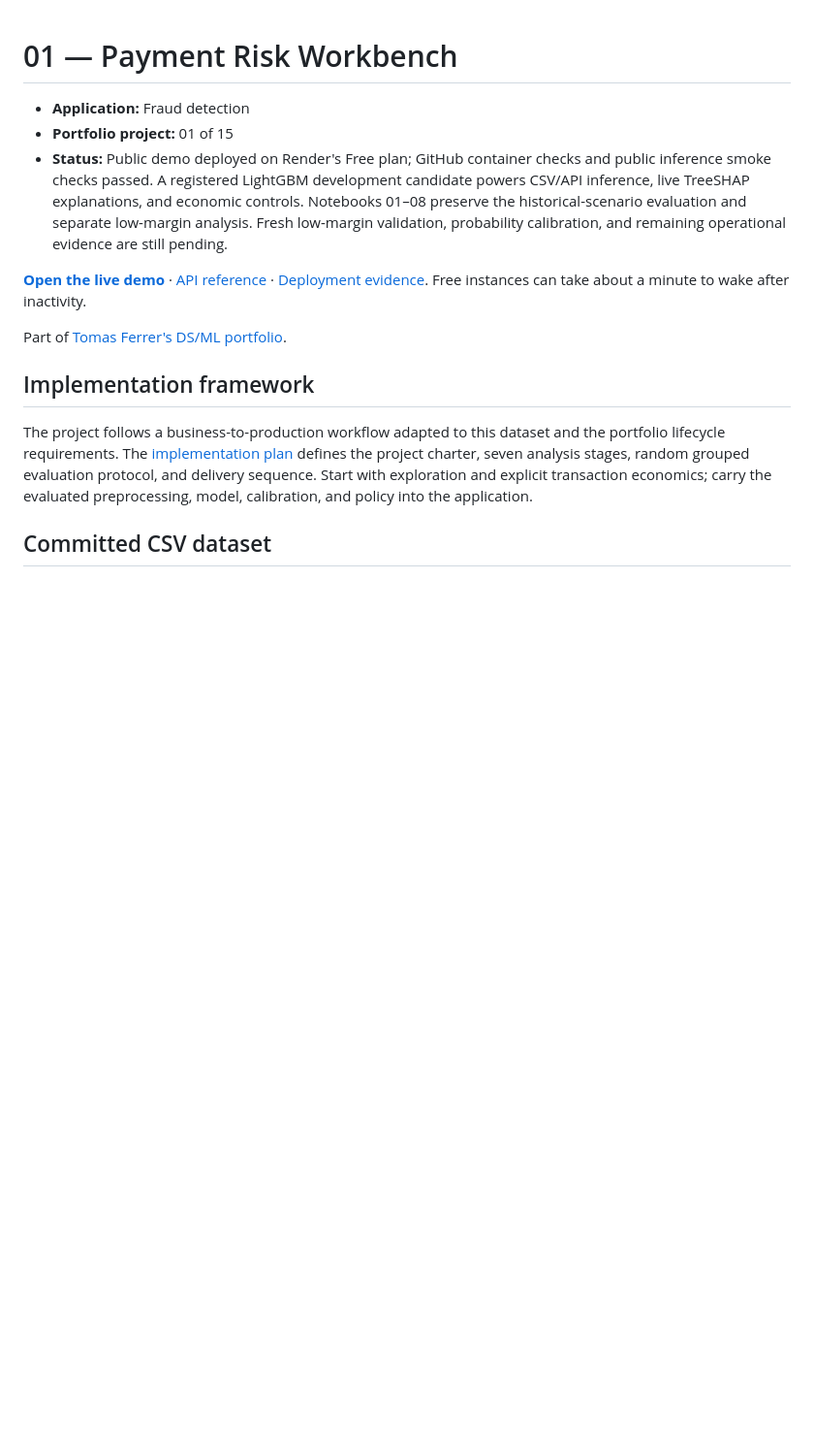
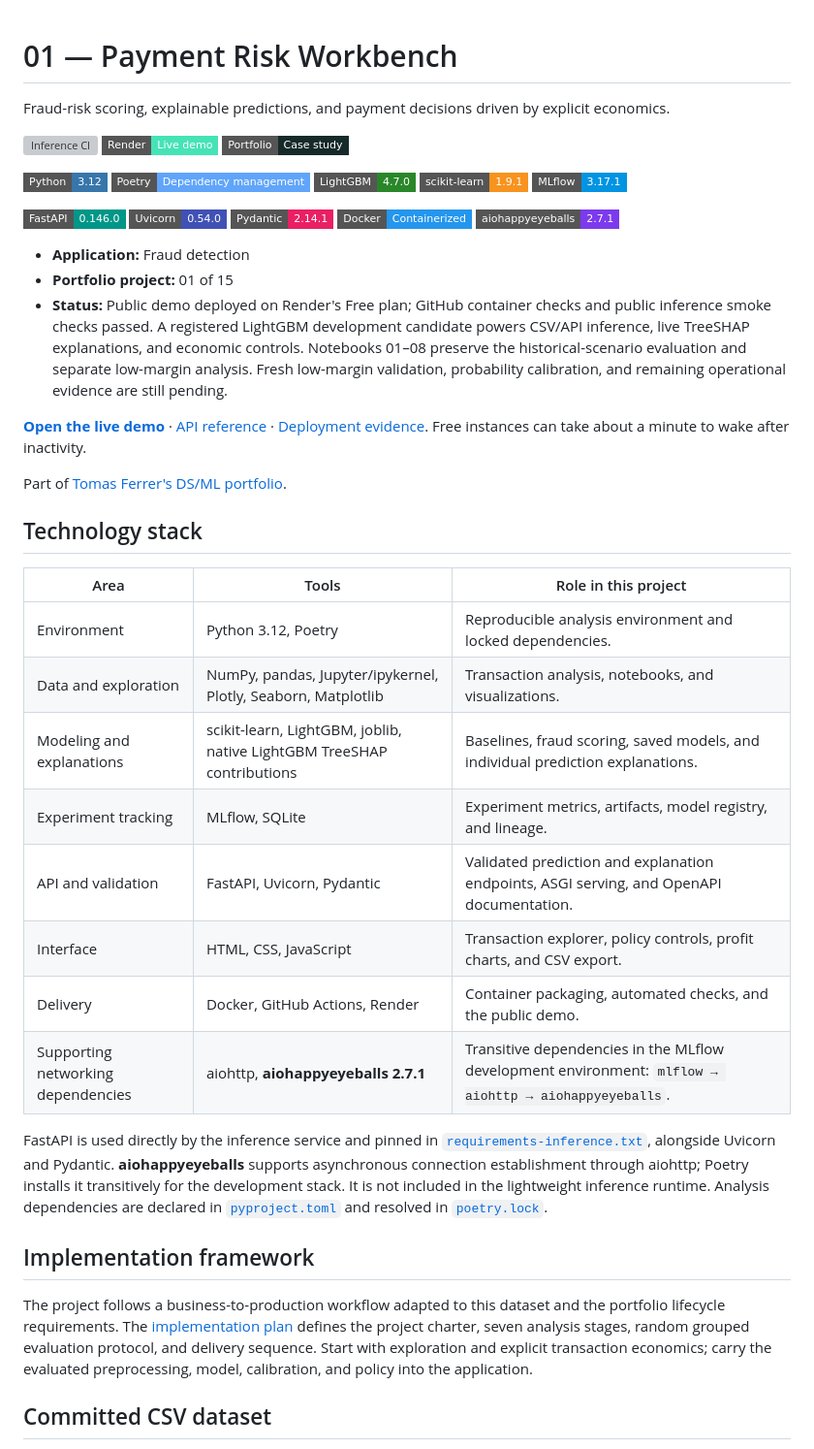
Before and after one commit to tferrerd/01-payment-risk-workbench, a Markdown page: README.md, the part around the change. Shown at 97% size. Rendered like a GitHub page; badges without logos; blank space fills up the shorter version; grey boxes are pictures that could not be loaded.

Commit message:
Add README badges and technology stack

```diff
--- a/README.md
+++ b/README.md
@@ -1,4 +1,22 @@
 # 01 — Payment Risk Workbench
+
+Fraud-risk scoring, explainable predictions, and payment decisions driven by explicit economics.
+
+[![Inference CI](https://img.shields.io/github/actions/workflow/status/tferrerd/01-payment-risk-workbench/inference-ci.yml?branch=main&style=flat-square&logo=githubactions&logoColor=white&label=Inference%20CI)](https://github.com/tferrerd/01-payment-risk-workbench/actions/workflows/inference-ci.yml)
+[![Live demo on Render](https://img.shields.io/badge/Render-Live_demo-46E3B7?style=flat-square&logo=render&logoColor=white)](https://payment-risk-workbench.onrender.com)
+[![Project case study](https://img.shields.io/badge/Portfolio-Case_study-172A2A?style=flat-square)](https://tomasferrer.com/projects/payment-risk-workbench/)
+
+[![Python 3.12](https://img.shields.io/badge/Python-3.12-3776AB?style=flat-square&logo=python&logoColor=white)](pyproject.toml)
+[![Poetry](https://img.shields.io/badge/Poetry-Dependency_management-60A5FA?style=flat-square&logo=poetry&logoColor=white)](poetry.lock)
+[![LightGBM](https://img.shields.io/badge/LightGBM-4.7.0-298729?style=flat-square)](requirements-inference.txt)
+[![scikit-learn](https://img.shields.io/badge/scikit--learn-1.9.1-F7931E?style=flat-square&logo=scikitlearn&logoColor=white)](requirements-inference.txt)
+[![MLflow](https://img.shields.io/badge/MLflow-3.17.1-0194E2?style=flat-square&logo=mlflow&logoColor=white)](docs/mlflow-tracking.md)
+
+[![FastAPI](https://img.shields.io/badge/FastAPI-0.146.0-009688?style=flat-square&logo=fastapi&logoColor=white)](https://payment-risk-workbench.onrender.com/docs)
+[![Uvicorn](https://img.shields.io/badge/Uvicorn-0.54.0-4051B5?style=flat-square)](requirements-inference.txt)
+[![Pydantic](https://img.shields.io/badge/Pydantic-2.14.1-E92063?style=flat-square&logo=pydantic&logoColor=white)](requirements-inference.txt)
+[![Docker](https://img.shields.io/badge/Docker-Containerized-2496ED?style=flat-square&logo=docker&logoColor=white)](docs/container.md)
+[![aiohappyeyeballs](https://img.shields.io/badge/aiohappyeyeballs-2.7.1-7C3AED?style=flat-square)](poetry.lock)
 
 - **Application:** Fraud detection
 - **Portfolio project:** 01 of 15
@@ -7,6 +25,21 @@
 **[Open the live demo](https://payment-risk-workbench.onrender.com)** · [API reference](https://payment-risk-workbench.onrender.com/docs) · [Deployment evidence](reports/cloud-deployment-verification.json). Free instances can take about a minute to wake after inactivity.
 
 Part of [Tomas Ferrer's DS/ML portfolio](https://tomasferrer.com/).
+
+## Technology stack
+
+| Area | Tools | Role in this project |
+| --- | --- | --- |
+| Environment | Python 3.12, Poetry | Reproducible analysis environment and locked dependencies. |
+| Data and exploration | NumPy, pandas, Jupyter/ipykernel, Plotly, Seaborn, Matplotlib | Transaction analysis, notebooks, and visualizations. |
+| Modeling and explanations | scikit-learn, LightGBM, joblib, native LightGBM TreeSHAP contributions | Baselines, fraud scoring, saved models, and individual prediction explanations. |
+| Experiment tracking | MLflow, SQLite | Experiment metrics, artifacts, model registry, and lineage. |
+| API and validation | FastAPI, Uvicorn, Pydantic | Validated prediction and explanation endpoints, ASGI serving, and OpenAPI documentation. |
+| Interface | HTML, CSS, JavaScript | Transaction explorer, policy controls, profit charts, and CSV export. |
+| Delivery | Docker, GitHub Actions, Render | Container packaging, automated checks, and the public demo. |
+| Supporting networking dependencies | aiohttp, **aiohappyeyeballs 2.7.1** | Transitive dependencies in the MLflow development environment: `mlflow → aiohttp → aiohappyeyeballs`. |
+
+FastAPI is used directly by the inference service and pinned in [`requirements-inference.txt`](requirements-inference.txt), alongside Uvicorn and Pydantic. **aiohappyeyeballs** supports asynchronous connection establishment through aiohttp; Poetry installs it transitively for the development stack. It is not included in the lightweight inference runtime. Analysis dependencies are declared in [`pyproject.toml`](pyproject.toml) and resolved in [`poetry.lock`](poetry.lock).
 
 ## Implementation framework
 
```
